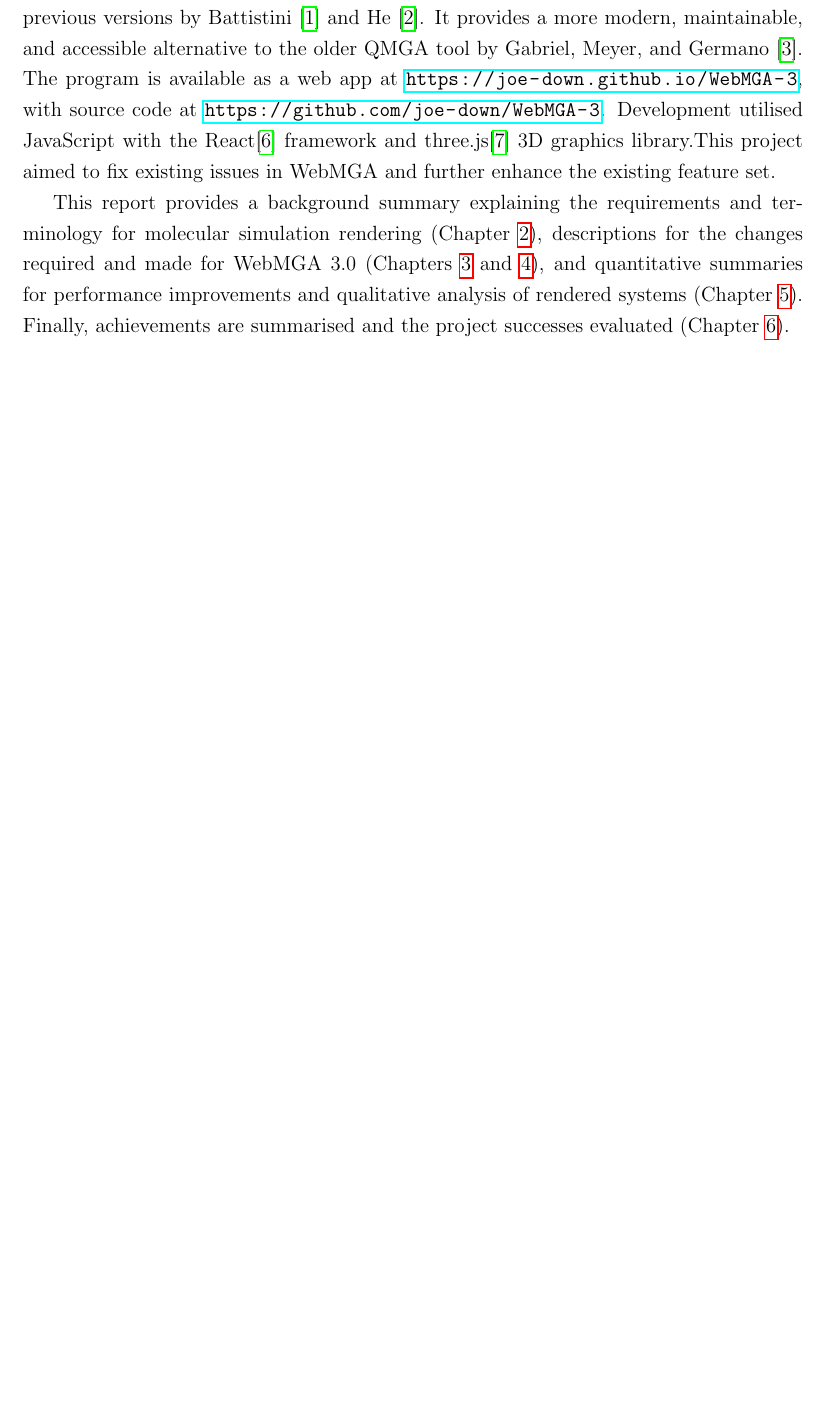
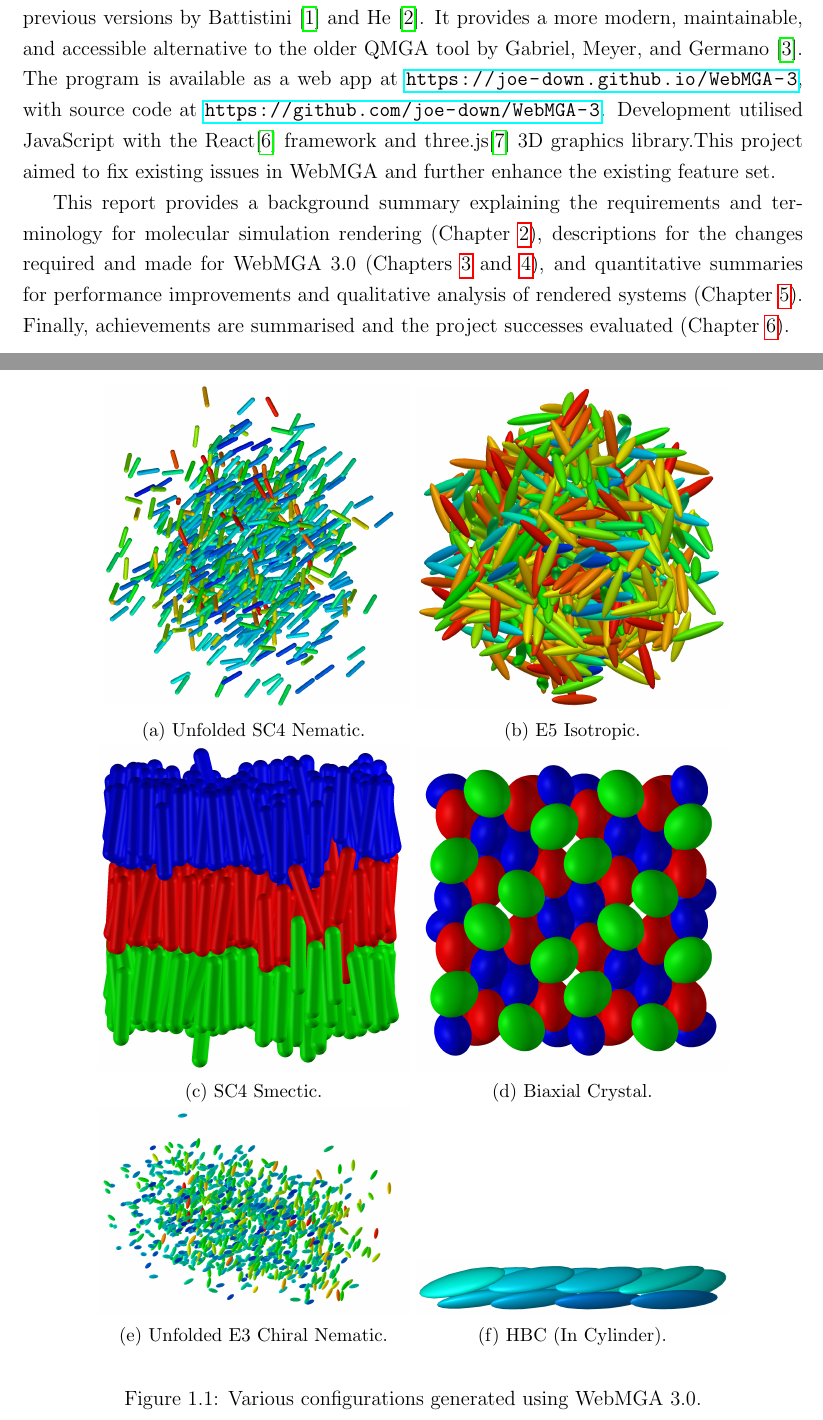
Before and after one commit to joe-down/Final-Year-Project-Dissertation, a LaTeX thesis (main.tex, which reads assets/intro.tex): part of page 5 of 43 before the commit and two parts of pages 5 and 6 of 44 after it, the two joined at a grey line, cut so that both start at the same text, the shorter picture padded with empty space. Compiled offline with pdfLaTeX.

Commit message:
progress

```diff
--- a/assets/intro.tex
+++ b/assets/intro.tex
@@ -1,3 +1,34 @@
 WebMGA 3.0 is a visualisation tool for molecular simulation outputs which refines on previous versions by \textcite{Battistini_2021,webmga_2}. It provides a more modern, maintainable, and accessible alternative to the older QMGA tool by \textcite{gabriel2008molecular}. The program is available as a web app at \citeurl{webmga_3_app}, with source code at \citeurl{webmga_3_github}. Development utilised JavaScript with the React\cite{react} framework and three.js\cite{three} 3D graphics library.This project aimed to fix existing issues in WebMGA and further enhance the existing feature set.
 
 This report provides a background summary explaining the requirements and terminology for molecular simulation rendering (\cref{context_section}), descriptions for the changes required and made for WebMGA 3.0 (\cref{req_section,imp_section}), and quantitative summaries for performance improvements and qualitative analysis of rendered systems (\cref{analysis_sec}). Finally, achievements are summarised and the project successes evaluated (\cref{conc_eval_sec}).
+
+\begin{figure}
+  \begin{center}
+    \begin{subfigure}{0.4\textwidth}
+      \includegraphics[width=\textwidth]{assets/images/configs/nematic}
+      \caption{Unfolded SC4 Nematic.}
+    \end{subfigure}
+    \begin{subfigure}{0.4\textwidth}
+      \includegraphics[width=\textwidth]{assets/images/configs/iso}
+      \caption{E5 Isotropic.}
+    \end{subfigure}
+    \begin{subfigure}{0.4\textwidth}
+      \includegraphics[width=\textwidth]{assets/images/configs/smectic}
+      \caption{SC4 Smectic.}
+    \end{subfigure}
+    \begin{subfigure}{0.4\textwidth}
+      \includegraphics[width=\textwidth]{assets/images/configs/biaxial}
+      \caption{Biaxial Crystal.}
+    \end{subfigure}
+    \begin{subfigure}{0.4\textwidth}
+      \includegraphics[width=\textwidth]{assets/images/configs/chiral}
+      \caption{Unfolded E3 Chiral Nematic.}
+    \end{subfigure}
+    \begin{subfigure}{0.4\textwidth}
+      \includegraphics[width=\textwidth]{assets/images/configs/hbc}
+      \caption{HBC (In Cylinder).}
+    \end{subfigure}
+  \end{center}
+  \caption{Various configurations generated using WebMGA 3.0.}
+  \label{fig:assorted_configs}
+\end{figure}
```
Also changed, not shown: assets/images/configs/biaxial.png (added), assets/images/configs/chiral.png (added), assets/images/configs/hbc.png (added), assets/images/configs/iso.png (added), assets/images/configs/nematic.png (added), assets/images/configs/smectic.png (added).
